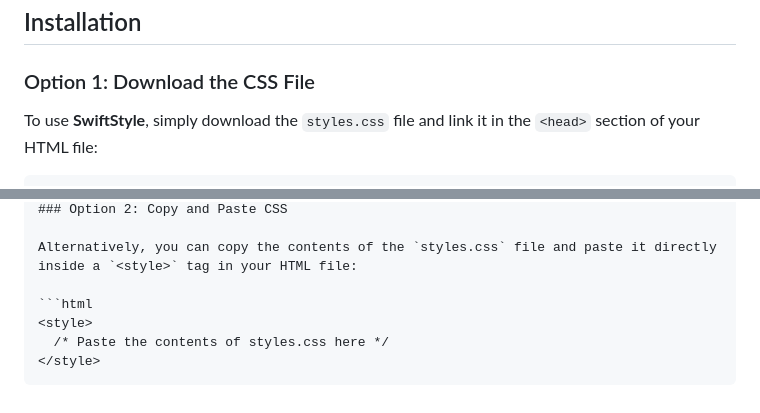
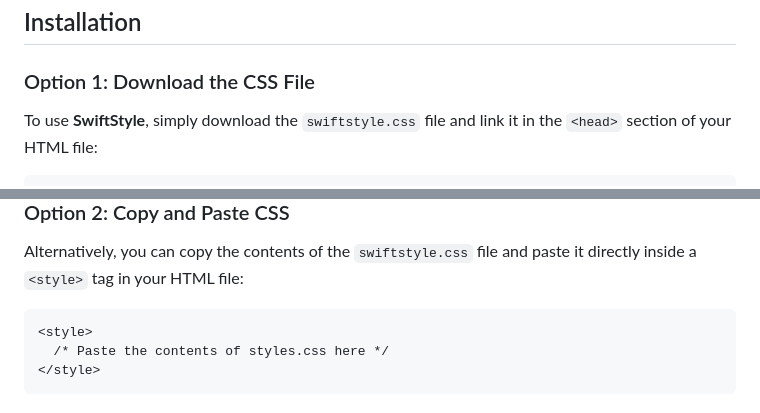
Before and after one commit to dev-najexoz/swiftstyle, a Markdown page: README.md, 2 parts joined by grey strips. GitHub-like rendering.

````diff
--- a/README.md
+++ b/README.md
@@ -17,6 +17,6 @@
 
 ### Option 1: Download the CSS File
 
-To use **SwiftStyle**, simply download the `styles.css` file and link it in the `<head>` section of your HTML file:
+To use **SwiftStyle**, simply download the `swiftstyle.css` file and link it in the `<head>` section of your HTML file:
 
 ```html
@@ -24,7 +26,5 @@ To use **SwiftStyle**, simply download the `styles.css` file and link it in the
 ### Option 2: Copy and Paste CSS
-
-Alternatively, you can copy the contents of the `styles.css` file and paste it directly inside a `<style>` tag in your HTML file:
-
+Alternatively, you can copy the contents of the `swiftstyle.css` file and paste it directly inside a `<style>` tag in your HTML file:
 ```html
 <style>
   /* Paste the contents of styles.css here */
````
Also changed, not shown: other parts of README.md (+4 -2 lines).
